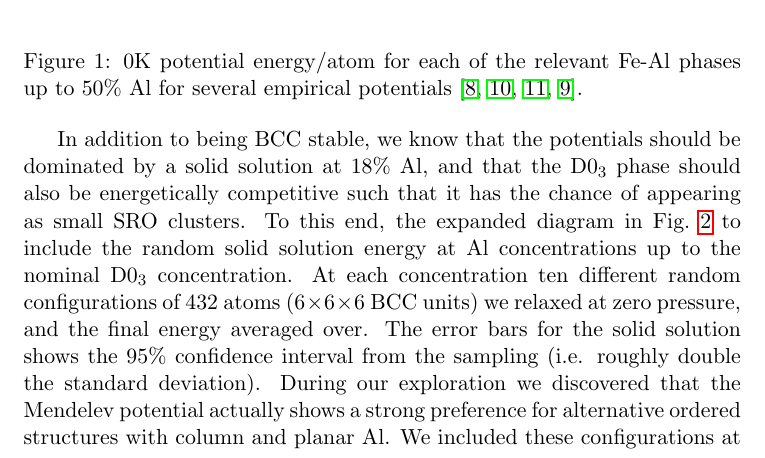
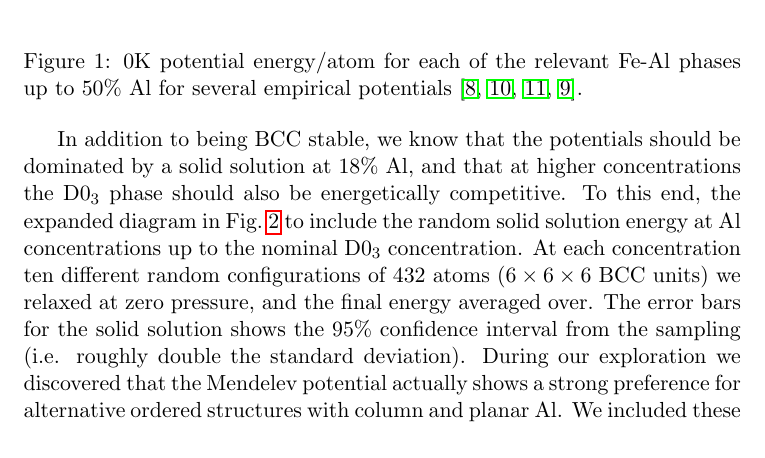
Before and after one commit to liamhuber/FeAl_solution, a LaTeX document (writeup/supplementary/supplementary.tex, which reads writeup/supplementary/sections/results.tex): part of page 3 of 15, cut so that both start at the same text. Compiled offline with pdfLaTeX.

Commit message:
Focus on bulk phase competitiveness

```diff
--- a/writeup/supplementary/sections/results.tex
+++ b/writeup/supplementary/sections/results.tex
@@ -11,7 +11,7 @@ Nonetheless, for the rest of our investigation we can safely focus on the EAM po
     \label{fig:0K_phases}
 \end{figure}
 
-In addition to being BCC stable, we know that the potentials should be dominated by a solid solution at 18\% Al, and that the \DOTHREE phase should also be energetically competitive such that it has the chance of appearing as small SRO clusters.
+In addition to being BCC stable, we know that the potentials should be dominated by a solid solution at 18\% Al, and that at higher concentrations the \DOTHREE phase should also be energetically competitive.
 To this end, the expanded diagram in Fig.~\ref{fig:expanded_0K_phases} to include the random solid solution energy at Al concentrations up to the nominal \DOTHREE concentration.
 At each concentration ten different random configurations of 432 atoms ($6\times6\times6$ BCC units) we relaxed at zero pressure, and the final energy averaged over.
 The error bars for the solid solution shows the 95\% confidence interval from the sampling (i.e. roughly double the standard deviation).
```
